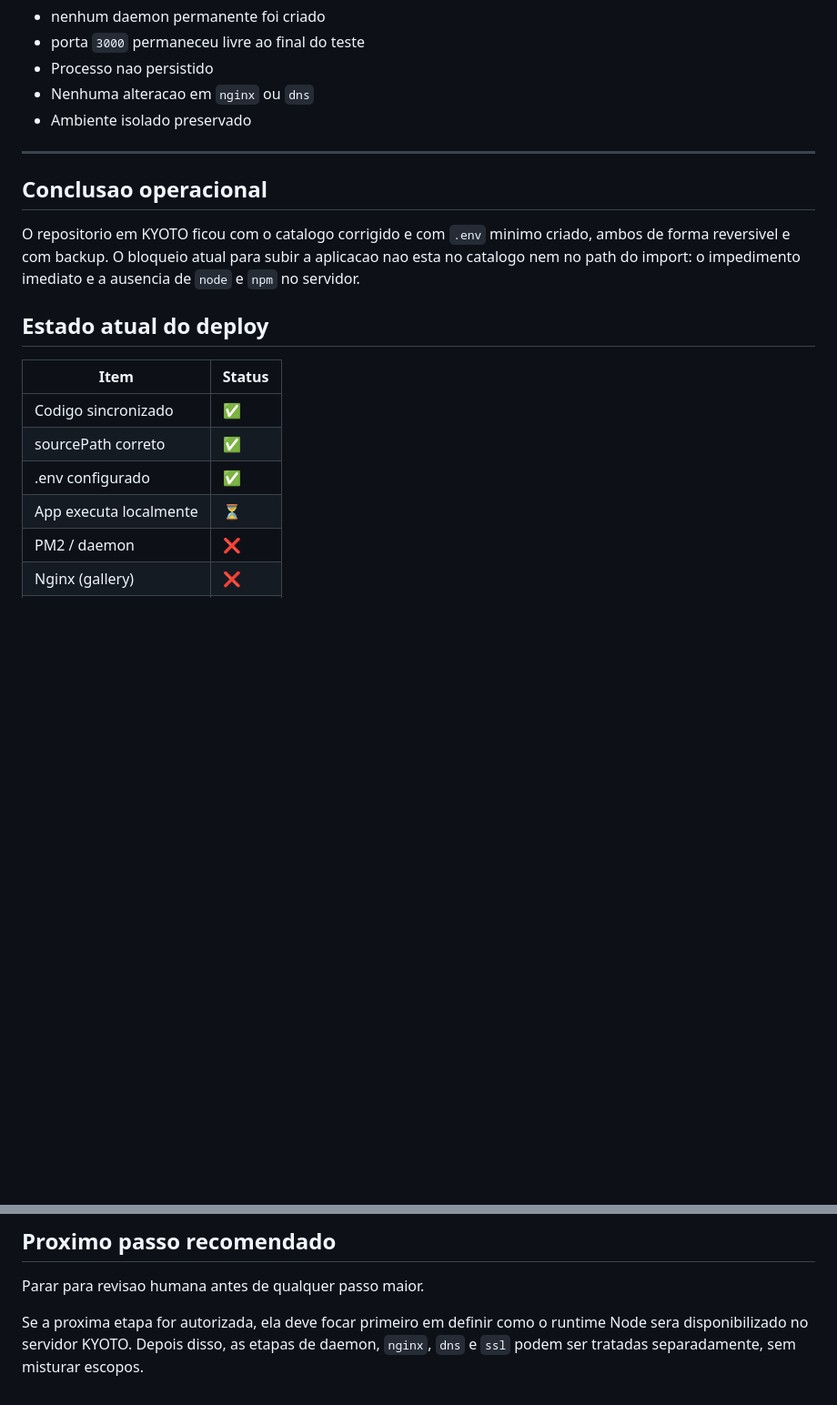
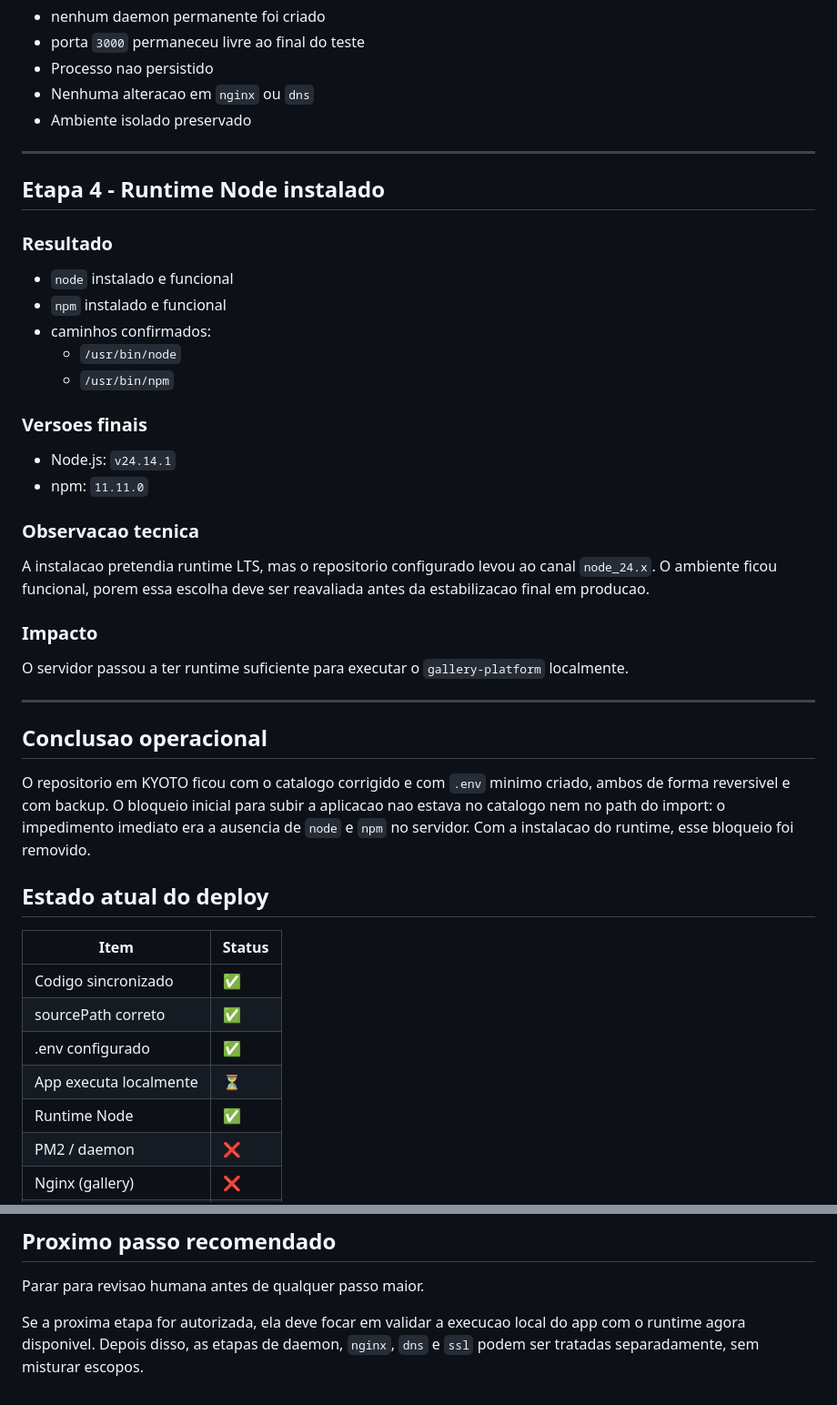
Before and after one commit to sergueidias/gallery-platform, a Markdown page: docs/DEPLOY-KYOTO.md, 2 parts joined by grey strips. Shown at 91% size. GitHub-like rendering; blank space fills up the shorter version.

Commit message:
Document Node runtime installation on KYOTO

```diff
--- a/docs/DEPLOY-KYOTO.md
+++ b/docs/DEPLOY-KYOTO.md
@@ -146,9 +146,34 @@ Estado final:
 
 ---
 
+## Etapa 4 - Runtime Node instalado
+
+### Resultado
+
+- `node` instalado e funcional
+- `npm` instalado e funcional
+- caminhos confirmados:
+  - `/usr/bin/node`
+  - `/usr/bin/npm`
+
+### Versoes finais
+
+- Node.js: `v24.14.1`
+- npm: `11.11.0`
+
+### Observacao tecnica
+
+A instalacao pretendia runtime LTS, mas o repositorio configurado levou ao canal `node_24.x`. O ambiente ficou funcional, porem essa escolha deve ser reavaliada antes da estabilizacao final em producao.
+
+### Impacto
+
+O servidor passou a ter runtime suficiente para executar o `gallery-platform` localmente.
+
+---
+
 ## Conclusao operacional
 
-O repositorio em KYOTO ficou com o catalogo corrigido e com `.env` minimo criado, ambos de forma reversivel e com backup. O bloqueio atual para subir a aplicacao nao esta no catalogo nem no path do import: o impedimento imediato e a ausencia de `node` e `npm` no servidor.
+O repositorio em KYOTO ficou com o catalogo corrigido e com `.env` minimo criado, ambos de forma reversivel e com backup. O bloqueio inicial para subir a aplicacao nao estava no catalogo nem no path do import: o impedimento imediato era a ausencia de `node` e `npm` no servidor. Com a instalacao do runtime, esse bloqueio foi removido.
 
 ## Estado atual do deploy
 
@@ -158,6 +183,7 @@ O repositorio em KYOTO ficou com o catalogo corrigido e com `.env` minimo criado
 | sourcePath correto | ✅ |
 | .env configurado | ✅ |
 | App executa localmente | ⏳ |
+| Runtime Node | ✅ |
 | PM2 / daemon | ❌ |
 | Nginx (gallery) | ❌ |
 | DNS gallery | ❌ |
@@ -174,4 +200,4 @@ O repositorio em KYOTO ficou com o catalogo corrigido e com `.env` minimo criado
 
 Parar para revisao humana antes de qualquer passo maior.
 
-Se a proxima etapa for autorizada, ela deve focar primeiro em definir como o runtime Node sera disponibilizado no servidor KYOTO. Depois disso, as etapas de daemon, `nginx`, `dns` e `ssl` podem ser tratadas separadamente, sem misturar escopos.
+Se a proxima etapa for autorizada, ela deve focar em validar a execucao local do app com o runtime agora disponivel. Depois disso, as etapas de daemon, `nginx`, `dns` e `ssl` podem ser tratadas separadamente, sem misturar escopos.
```
